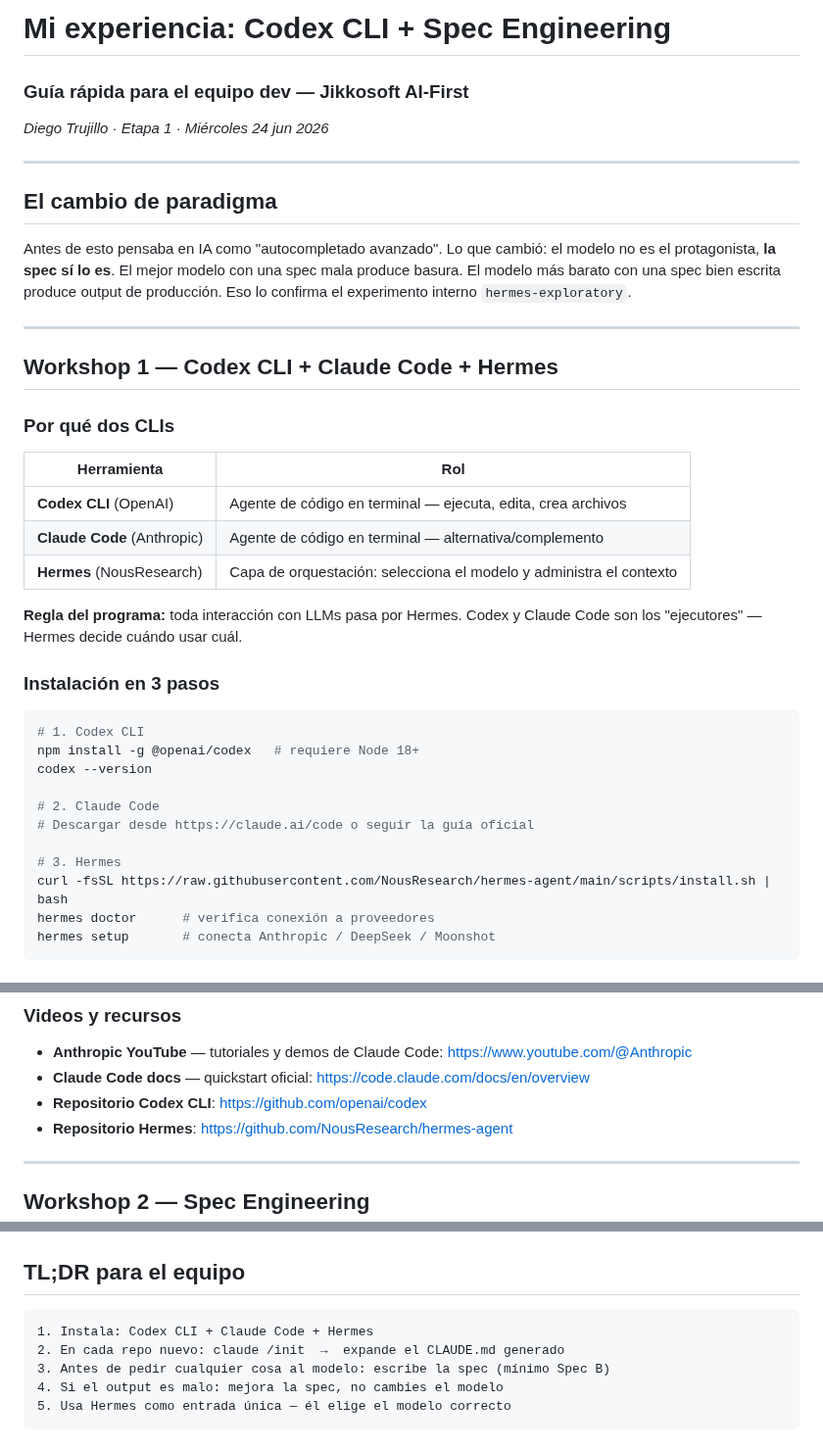
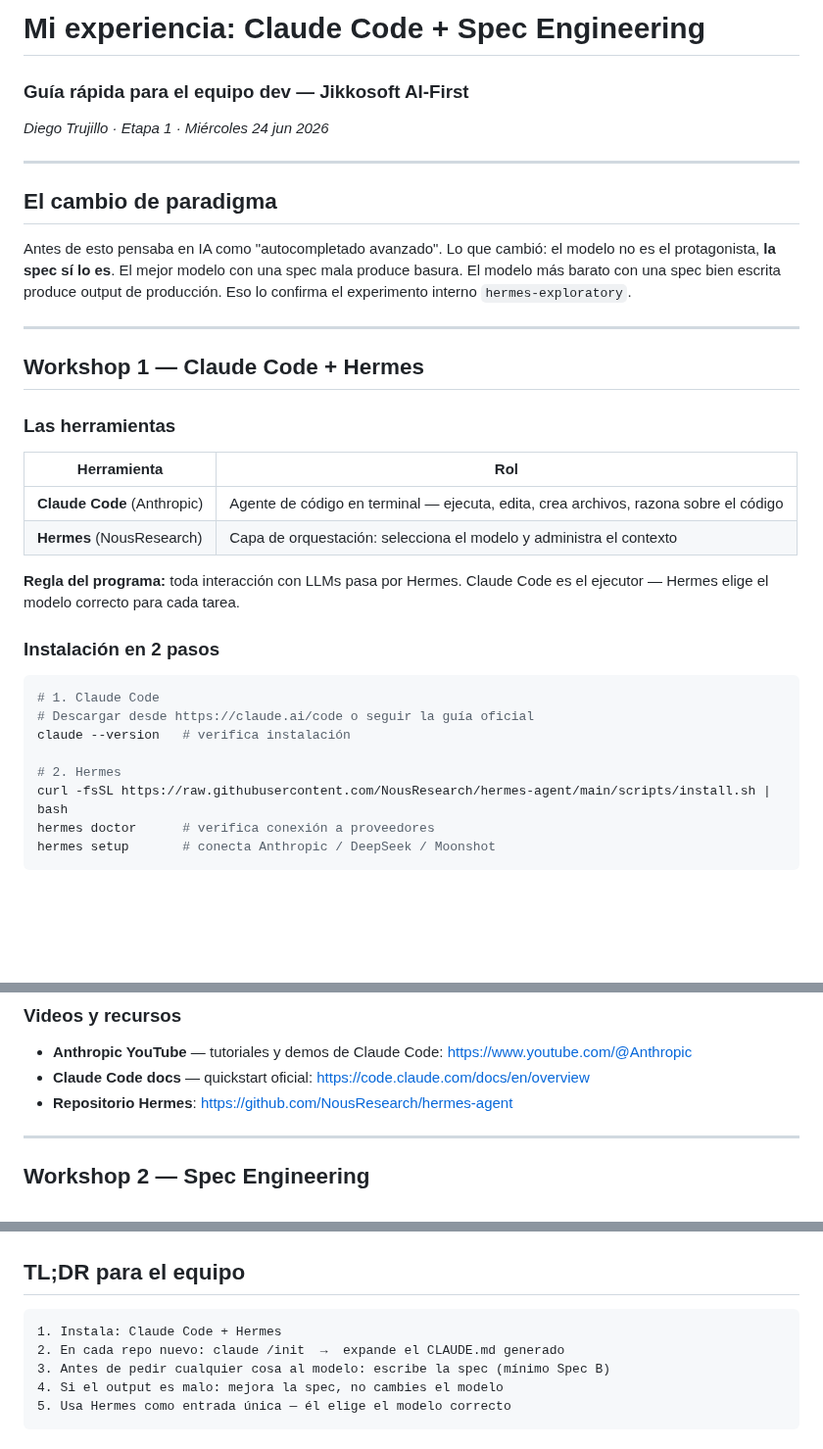
Before and after one commit to diegotrujillo-jikko/reto-ai-first-fase1, a Markdown page: workshops/guia-personal-workshops-1-2.md, 3 parts joined by grey strips. Shown at 98% size. Rendered like a GitHub page; blank space fills up the shorter version.

Commit message:
docs: rename Codex→Claude Code in personal guide, move to workshops/ folder

````diff
--- a/docs/guia-personal-workshops-1-2.md
+++ b/workshops/guia-personal-workshops-1-2.md
@@ -1,4 +1,4 @@
-# Mi experiencia: Codex CLI + Spec Engineering
+# Mi experiencia: Claude Code + Spec Engineering
 ### Guía rápida para el equipo dev — Jikkosoft AI-First
 *Diego Trujillo · Etapa 1 · Miércoles 24 jun 2026*
 
@@ -13,30 +13,26 @@ output de producción. Eso lo confirma el experimento interno `hermes-explorator
 
 ---
 
-## Workshop 1 — Codex CLI + Claude Code + Hermes
+## Workshop 1 — Claude Code + Hermes
 
-### Por qué dos CLIs
+### Las herramientas
 
 | Herramienta | Rol |
 |---|---|
-| **Codex CLI** (OpenAI) | Agente de código en terminal — ejecuta, edita, crea archivos |
-| **Claude Code** (Anthropic) | Agente de código en terminal — alternativa/complemento |
+| **Claude Code** (Anthropic) | Agente de código en terminal — ejecuta, edita, crea archivos, razona sobre el código |
 | **Hermes** (NousResearch) | Capa de orquestación: selecciona el modelo y administra el contexto |
 
-**Regla del programa:** toda interacción con LLMs pasa por Hermes. Codex y
-Claude Code son los "ejecutores" — Hermes decide cuándo usar cuál.
+**Regla del programa:** toda interacción con LLMs pasa por Hermes. Claude Code
+es el ejecutor — Hermes elige el modelo correcto para cada tarea.
 
-### Instalación en 3 pasos
+### Instalación en 2 pasos
 
 ```bash
-# 1. Codex CLI
-npm install -g @openai/codex   # requiere Node 18+
-codex --version
+# 1. Claude Code
+# Descargar desde https://claude.ai/code o seguir la guía oficial
+claude --version   # verifica instalación
 
-# 2. Claude Code
-# Descargar desde https://claude.ai/code o seguir la guía oficial
-
-# 3. Hermes
+# 2. Hermes
 curl -fsSL https://raw.githubusercontent.com/NousResearch/hermes-agent/main/scripts/install.sh | bash
 hermes doctor      # verifica conexión a proveedores
 hermes setup       # conecta Anthropic / DeepSeek / Moonshot
@@ -80,7 +76,6 @@ hermes config list    # ver todas las claves de configuración aceptadas
 
 - **Anthropic YouTube** — tutoriales y demos de Claude Code: https://www.youtube.com/@Anthropic
 - **Claude Code docs** — quickstart oficial: https://code.claude.com/docs/en/overview
-- **Repositorio Codex CLI**: https://github.com/openai/codex
 - **Repositorio Hermes**: https://github.com/NousResearch/hermes-agent
 
 ---
@@ -159,7 +154,7 @@ el punto del checklist que falta. Casi siempre es el 4, 5 o 7.
 ## TL;DR para el equipo
 
 ```
-1. Instala: Codex CLI + Claude Code + Hermes
+1. Instala: Claude Code + Hermes
 2. En cada repo nuevo: claude /init  →  expande el CLAUDE.md generado
 3. Antes de pedir cualquier cosa al modelo: escribe la spec (mínimo Spec B)
 4. Si el output es malo: mejora la spec, no cambies el modelo
````
